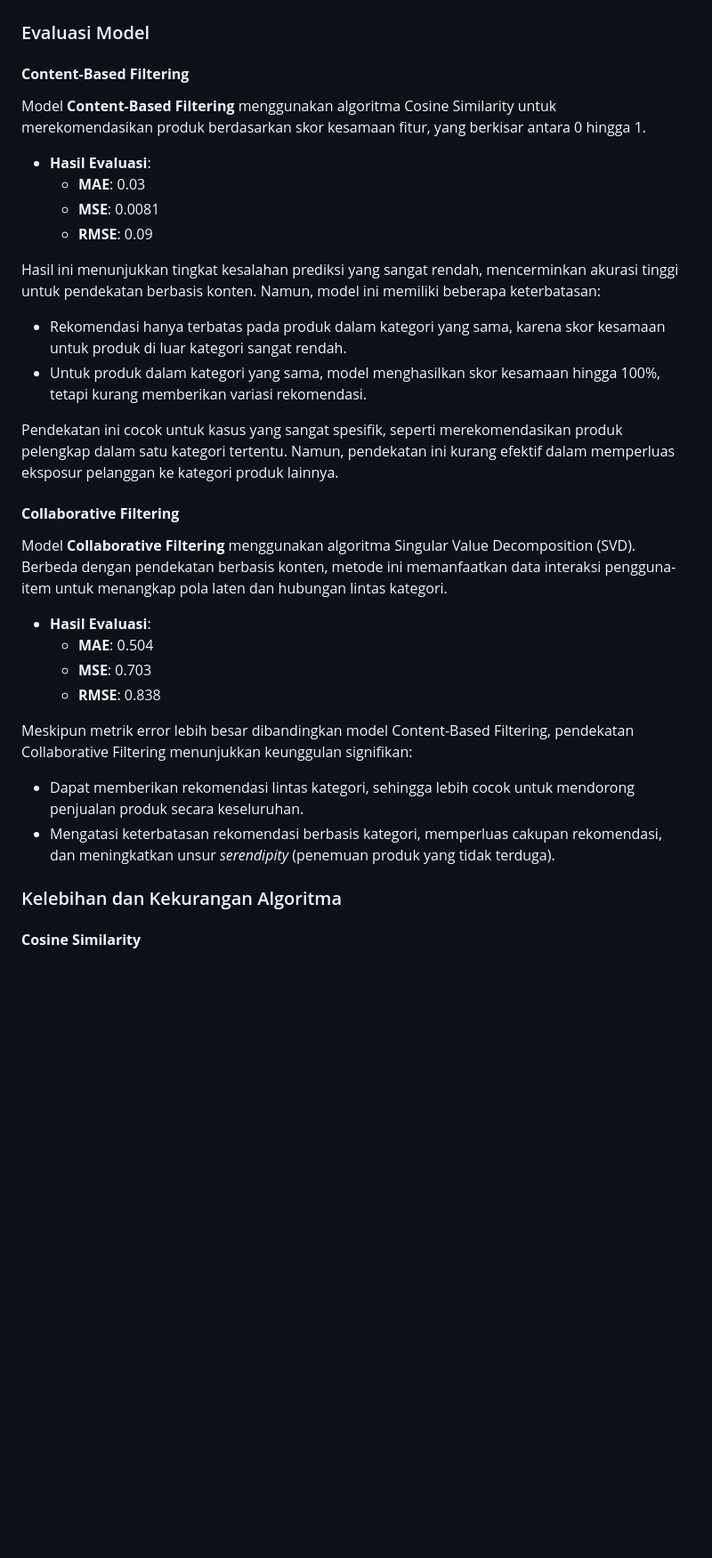
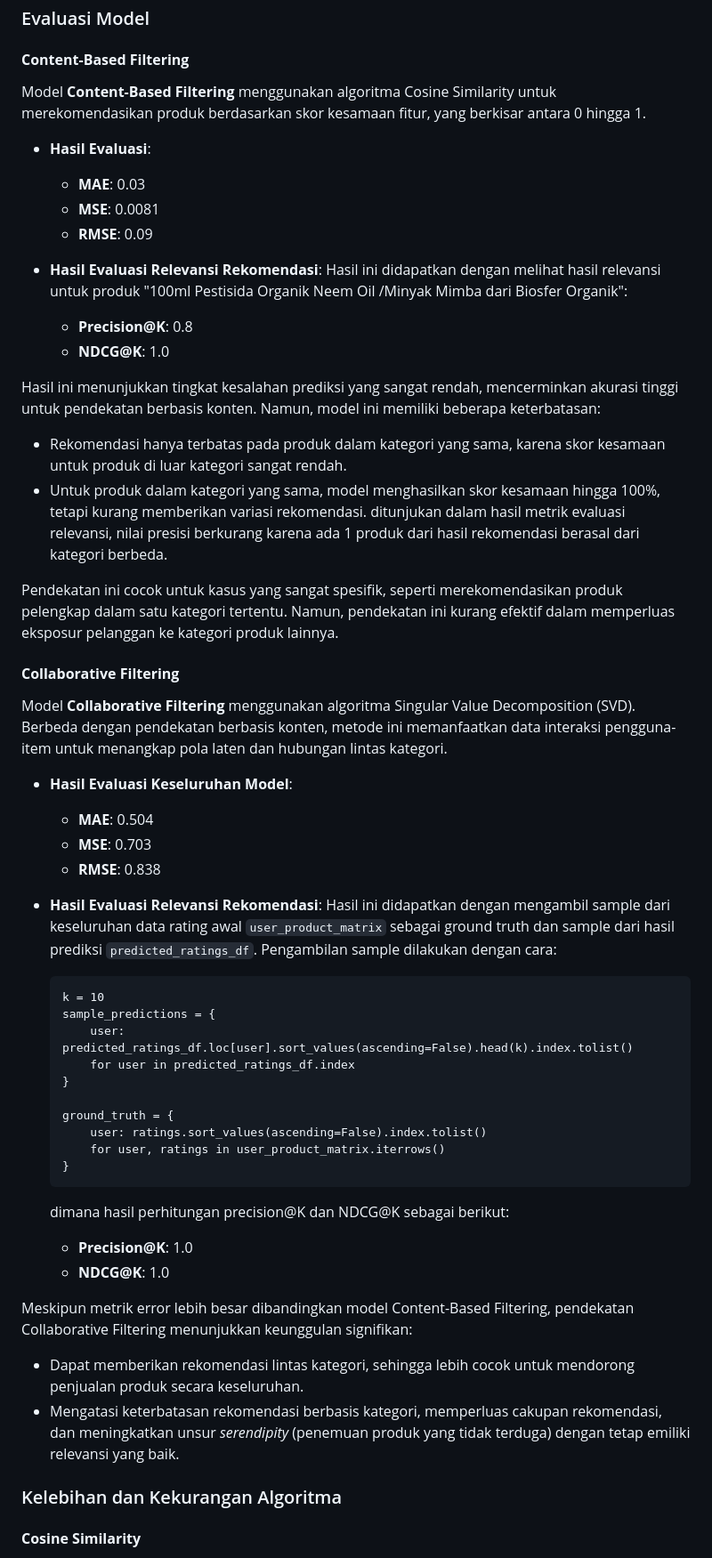
Before and after one commit to Haniff-Toha/DataScience_Portofolio, a Markdown page: Product Recommendation System/README.md, the part around the change printed below. Shown: that part at 89% size. Drawn GitHub-style; blank space fills up the shorter version.

````diff
--- a/Product Recommendation System/README.md
+++ b/Product Recommendation System/README.md
@@ -430,9 +448,14 @@ Model **Content-Based Filtering** menggunakan algoritma Cosine Similarity untuk
   - **MSE**: 0.0081
   - **RMSE**: 0.09
 
+- **Hasil Evaluasi Relevansi Rekomendasi**:
+  Hasil ini didapatkan dengan melihat hasil relevansi untuk produk "100ml Pestisida Organik Neem Oil /Minyak Mimba dari Biosfer Organik":
+  - **Precision@K**: 0.8
+  - **NDCG@K**: 1.0
+
 Hasil ini menunjukkan tingkat kesalahan prediksi yang sangat rendah, mencerminkan akurasi tinggi untuk pendekatan berbasis konten. Namun, model ini memiliki beberapa keterbatasan:
 - Rekomendasi hanya terbatas pada produk dalam kategori yang sama, karena skor kesamaan untuk produk di luar kategori sangat rendah.
-- Untuk produk dalam kategori yang sama, model menghasilkan skor kesamaan hingga 100%, tetapi kurang memberikan variasi rekomendasi.
+- Untuk produk dalam kategori yang sama, model menghasilkan skor kesamaan hingga 100%, tetapi kurang memberikan variasi rekomendasi. ditunjukan dalam hasil metrik evaluasi relevansi, nilai presisi berkurang karena ada 1 produk dari hasil rekomendasi berasal dari kategori berbeda.
 
 Pendekatan ini cocok untuk kasus yang sangat spesifik, seperti merekomendasikan produk pelengkap dalam satu kategori tertentu. Namun, pendekatan ini kurang efektif dalam memperluas eksposur pelanggan ke kategori produk lainnya.
 
@@ -440,14 +463,32 @@ Pendekatan ini cocok untuk kasus yang sangat spesifik, seperti merekomendasikan
 
 Model **Collaborative Filtering** menggunakan algoritma Singular Value Decomposition (SVD). Berbeda dengan pendekatan berbasis konten, metode ini memanfaatkan data interaksi pengguna-item untuk menangkap pola laten dan hubungan lintas kategori.
 
-- **Hasil Evaluasi**:
+- **Hasil Evaluasi Keseluruhan Model**:
   - **MAE**: 0.504
   - **MSE**: 0.703
   - **RMSE**: 0.838
 
+- **Hasil Evaluasi Relevansi Rekomendasi**:
+  Hasil ini didapatkan dengan mengambil sample dari keseluruhan data rating awal `user_product_matrix` sebagai ground truth dan sample dari hasil prediksi `predicted_ratings_df`. Pengambilan sample dilakukan dengan cara:
+  ```
+  k = 10
+  sample_predictions = {
+      user: predicted_ratings_df.loc[user].sort_values(ascending=False).head(k).index.tolist()
+      for user in predicted_ratings_df.index
+  }
+
+  ground_truth = {
+      user: ratings.sort_values(ascending=False).index.tolist()
+      for user, ratings in user_product_matrix.iterrows()
+  }
+  ```
+  dimana hasil perhitungan precision@K dan NDCG@K sebagai berikut:
+  - **Precision@K**: 1.0
+  - **NDCG@K**: 1.0
+
 Meskipun metrik error lebih besar dibandingkan model Content-Based Filtering, pendekatan Collaborative Filtering menunjukkan keunggulan signifikan:
 - Dapat memberikan rekomendasi lintas kategori, sehingga lebih cocok untuk mendorong penjualan produk secara keseluruhan.
-- Mengatasi keterbatasan rekomendasi berbasis kategori, memperluas cakupan rekomendasi, dan meningkatkan unsur *serendipity* (penemuan produk yang tidak terduga).
+- Mengatasi keterbatasan rekomendasi berbasis kategori, memperluas cakupan rekomendasi, dan meningkatkan unsur *serendipity* (penemuan produk yang tidak terduga) dengan tetap emiliki relevansi yang baik.
 
 ### Kelebihan dan Kekurangan Algoritma
 #### **Cosine Similarity**
````
Also changed, not shown: other parts of Product Recommendation System/README.md (+23 -5 lines).
